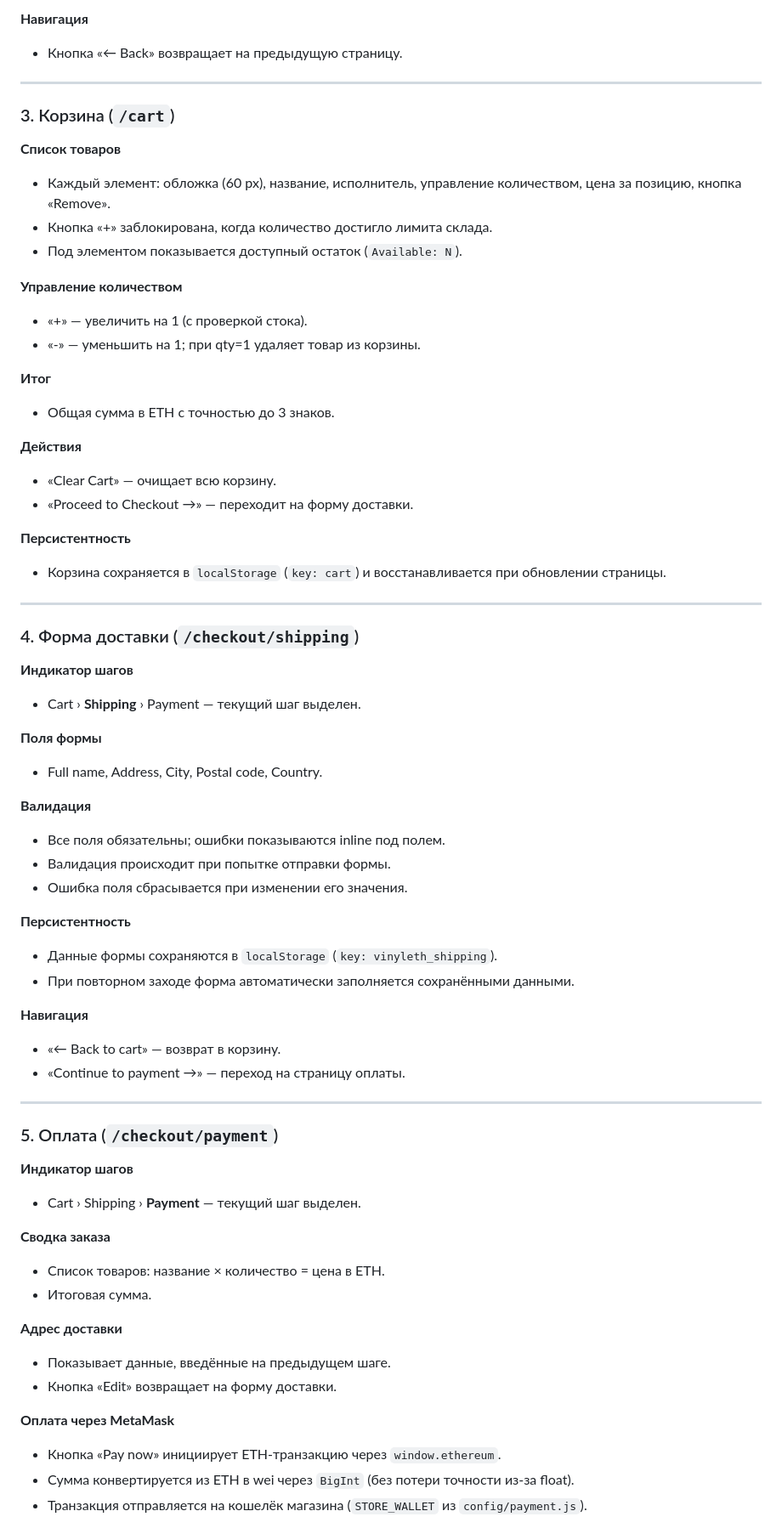
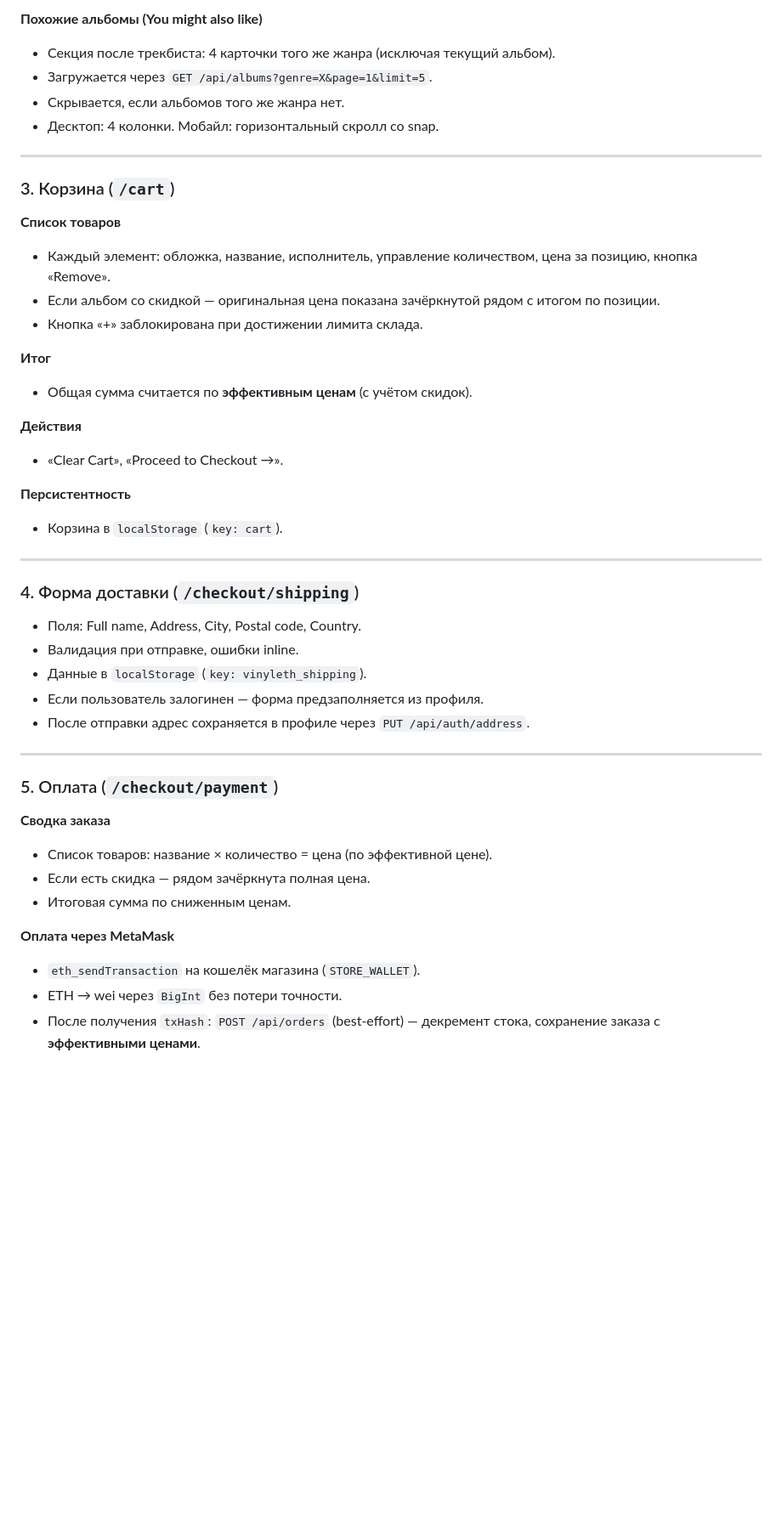
Before and after one commit to Castor909/projecte-intermodular, a Markdown page: docs/FEATURES.md, the part around one of its changes. Shown at 85% size. GitHub-like rendering; blank space fills up the shorter version.

```diff
--- a/docs/FEATURES.md
+++ b/docs/FEATURES.md
@@ -97,70 +104,49 @@
 
-**Навигация**
-- Кнопка «← Back» возвращает на предыдущую страницу.
+**Похожие альбомы (You might also like)**
+- Секция после трекбиста: 4 карточки того же жанра (исключая текущий альбом).
+- Загружается через `GET /api/albums?genre=X&page=1&limit=5`.
+- Скрывается, если альбомов того же жанра нет.
+- Десктоп: 4 колонки. Мобайл: горизонтальный скролл со snap.
 
 ---
 
 ### 3. Корзина (`/cart`)
 
 **Список товаров**
-- Каждый элемент: обложка (60 px), название, исполнитель, управление количеством, цена за позицию, кнопка «Remove».
-- Кнопка «+» заблокирована, когда количество достигло лимита склада.
-- Под элементом показывается доступный остаток (`Available: N`).
-
-**Управление количеством**
-- «+» — увеличить на 1 (с проверкой стока).
-- «-» — уменьшить на 1; при qty=1 удаляет товар из корзины.
+- Каждый элемент: обложка, название, исполнитель, управление количеством, цена за позицию, кнопка «Remove».
+- Если альбом со скидкой — оригинальная цена показана зачёркнутой рядом с итогом по позиции.
+- Кнопка «+» заблокирована при достижении лимита склада.
 
 **Итог**
-- Общая сумма в ETH с точностью до 3 знаков.
+- Общая сумма считается по **эффективным ценам** (с учётом скидок).
 
 **Действия**
-- «Clear Cart» — очищает всю корзину.
-- «Proceed to Checkout →» — переходит на форму доставки.
+- «Clear Cart», «Proceed to Checkout →».
 
 **Персистентность**
-- Корзина сохраняется в `localStorage` (`key: cart`) и восстанавливается при обновлении страницы.
+- Корзина в `localStorage` (`key: cart`).
 
 ---
 
 ### 4. Форма доставки (`/checkout/shipping`)
 
-**Индикатор шагов**
-- Cart › **Shipping** › Payment — текущий шаг выделен.
-
-**Поля формы**
-- Full name, Address, City, Postal code, Country.
-
-**Валидация**
-- Все поля обязательны; ошибки показываются inline под полем.
-- Валидация происходит при попытке отправки формы.
-- Ошибка поля сбрасывается при изменении его значения.
-
-**Персистентность**
-- Данные формы сохраняются в `localStorage` (`key: vinyleth_shipping`).
-- При повторном заходе форма автоматически заполняется сохранёнными данными.
-
-**Навигация**
-- «← Back to cart» — возврат в корзину.
-- «Continue to payment →» — переход на страницу оплаты.
+- Поля: Full name, Address, City, Postal code, Country.
+- Валидация при отправке, ошибки inline.
+- Данные в `localStorage` (`key: vinyleth_shipping`).
+- Если пользователь залогинен — форма предзаполняется из профиля.
+- После отправки адрес сохраняется в профиле через `PUT /api/auth/address`.
 
 ---
 
 ### 5. Оплата (`/checkout/payment`)
 
-**Индикатор шагов**
-- Cart › Shipping › **Payment** — текущий шаг выделен.
-
 **Сводка заказа**
-- Список товаров: название × количество = цена в ETH.
-- Итоговая сумма.
-
-**Адрес доставки**
-- Показывает данные, введённые на предыдущем шаге.
-- Кнопка «Edit» возвращает на форму доставки.
+- Список товаров: название × количество = цена (по эффективной цене).
+- Если есть скидка — рядом зачёркнута полная цена.
+- Итоговая сумма по сниженным ценам.
 
 **Оплата через MetaMask**
-- Кнопка «Pay now» инициирует ETH-транзакцию через `window.ethereum`.
-- Сумма конвертируется из ETH в wei через `BigInt` (без потери точности из-за float).
-- Транзакция отправляется на кошелёк магазина (`STORE_WALLET` из `config/payment.js`).
+- `eth_sendTransaction` на кошелёк магазина (`STORE_WALLET`).
+- ETH → wei через `BigInt` без потери точности.
+- После получения `txHash`: `POST /api/orders` (best-effort) — декремент стока, сохранение заказа с **эффективными ценами**.
 
```
Also changed, not shown: other parts of docs/FEATURES.md (+191 -220 lines).
